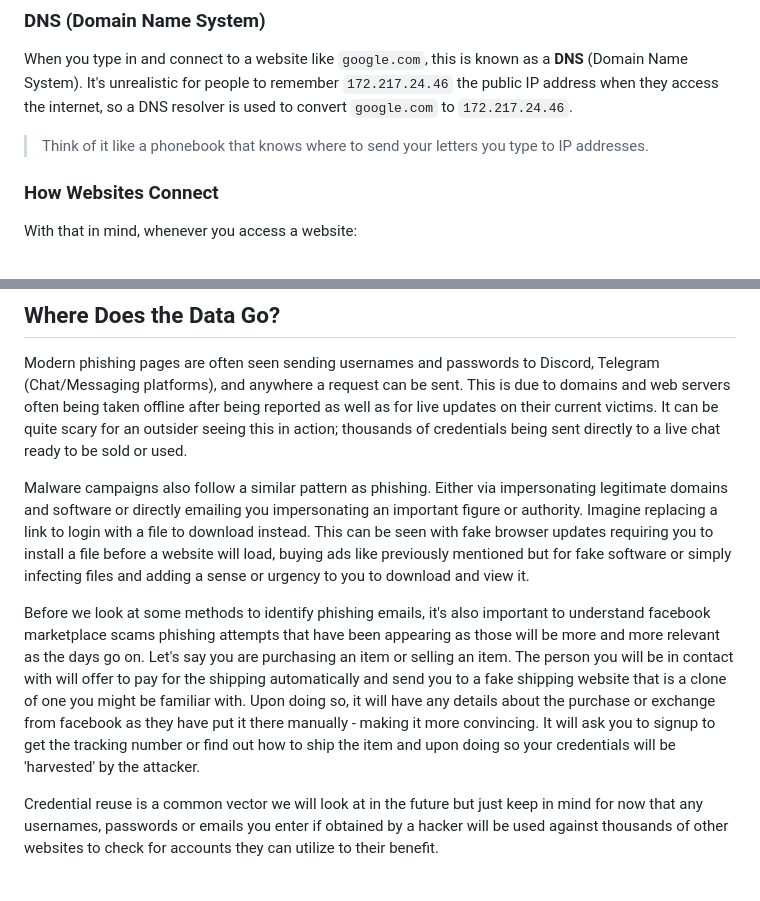
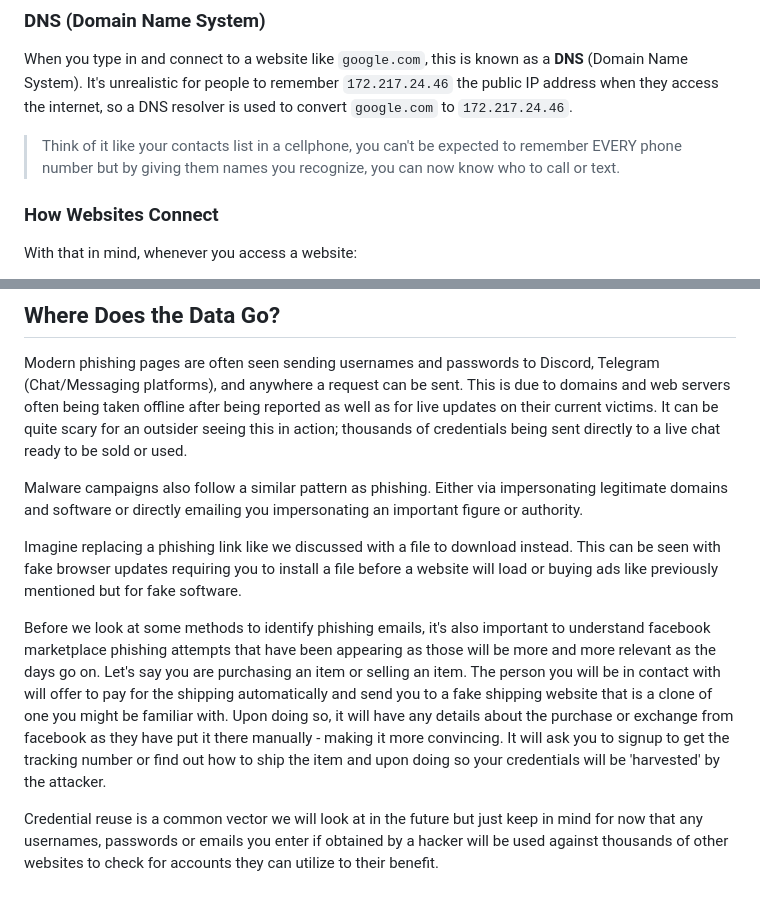
Before and after one commit to pentestfunctions/foundations-of-cybersecurity, a Markdown page: book_preview/free-preview_1.md, 2 parts joined by grey strips. Drawn GitHub-style.

```diff
--- a/book_preview/free-preview_1.md
+++ b/book_preview/free-preview_1.md
@@ -18,7 +18,7 @@ There are 2 other main distinctions we can briefly touch on for now until going
 
 When you type in and connect to a website like `google.com`, this is known as a **DNS** (Domain Name System). It's unrealistic for people to remember `172.217.24.46` the public IP address when they access the internet, so a DNS resolver is used to convert `google.com` to `172.217.24.46`.
 
-> Think of it like a phonebook that knows where to send your letters you type to IP addresses.
+> Think of it like your contacts list in a cellphone, you can't be expected to remember EVERY phone number but by giving them names you recognize, you can now know who to call or text.
 
 ### How Websites Connect
 
@@ -231,8 +231,10 @@ These hidden programs in documents are particularly sneaky because most people d
 ## Where Does the Data Go?
 Modern phishing pages are often seen sending usernames and passwords to Discord, Telegram (Chat/Messaging platforms), and anywhere a request can be sent. This is due to domains and web servers often being taken offline after being reported as well as for live updates on their current victims. It can be quite scary for an outsider seeing this in action; thousands of credentials being sent directly to a live chat ready to be sold or used.
 
-Malware campaigns also follow a similar pattern as phishing. Either via impersonating legitimate domains and software or directly emailing you impersonating an important figure or authority. Imagine replacing a link to login with a file to download instead. This can be seen with fake browser updates requiring you to install a file before a website will load, buying ads like previously mentioned but for fake software or simply infecting files and adding a sense or urgency to you to download and view it.
+Malware campaigns also follow a similar pattern as phishing. Either via impersonating legitimate domains and software or directly emailing you impersonating an important figure or authority.
 
-Before we look at some methods to identify phishing emails, it's also important to understand facebook marketplace scams phishing attempts that have been appearing as those will be more and more relevant as the days go on. Let's say you are purchasing an item or selling an item. The person you will be in contact with will offer to pay for the shipping automatically and send you to a fake shipping website that is a clone of one you might be familiar with. Upon doing so, it will have any details about the purchase or exchange from facebook as they have put it there manually - making it more convincing. It will ask you to signup to get the tracking number or find out how to ship the item and upon doing so your credentials will be 'harvested' by the attacker.
+Imagine replacing a phishing link like we discussed with a file to download instead. This can be seen with fake browser updates requiring you to install a file before a website will load or buying ads like previously mentioned but for fake software.
+
+Before we look at some methods to identify phishing emails, it's also important to understand facebook marketplace phishing attempts that have been appearing as those will be more and more relevant as the days go on. Let's say you are purchasing an item or selling an item. The person you will be in contact with will offer to pay for the shipping automatically and send you to a fake shipping website that is a clone of one you might be familiar with. Upon doing so, it will have any details about the purchase or exchange from facebook as they have put it there manually - making it more convincing. It will ask you to signup to get the tracking number or find out how to ship the item and upon doing so your credentials will be 'harvested' by the attacker.
 
 Credential reuse is a common vector we will look at in the future but just keep in mind for now that any usernames, passwords or emails you enter if obtained by a hacker will be used against thousands of other websites to check for accounts they can utilize to their benefit.
```
